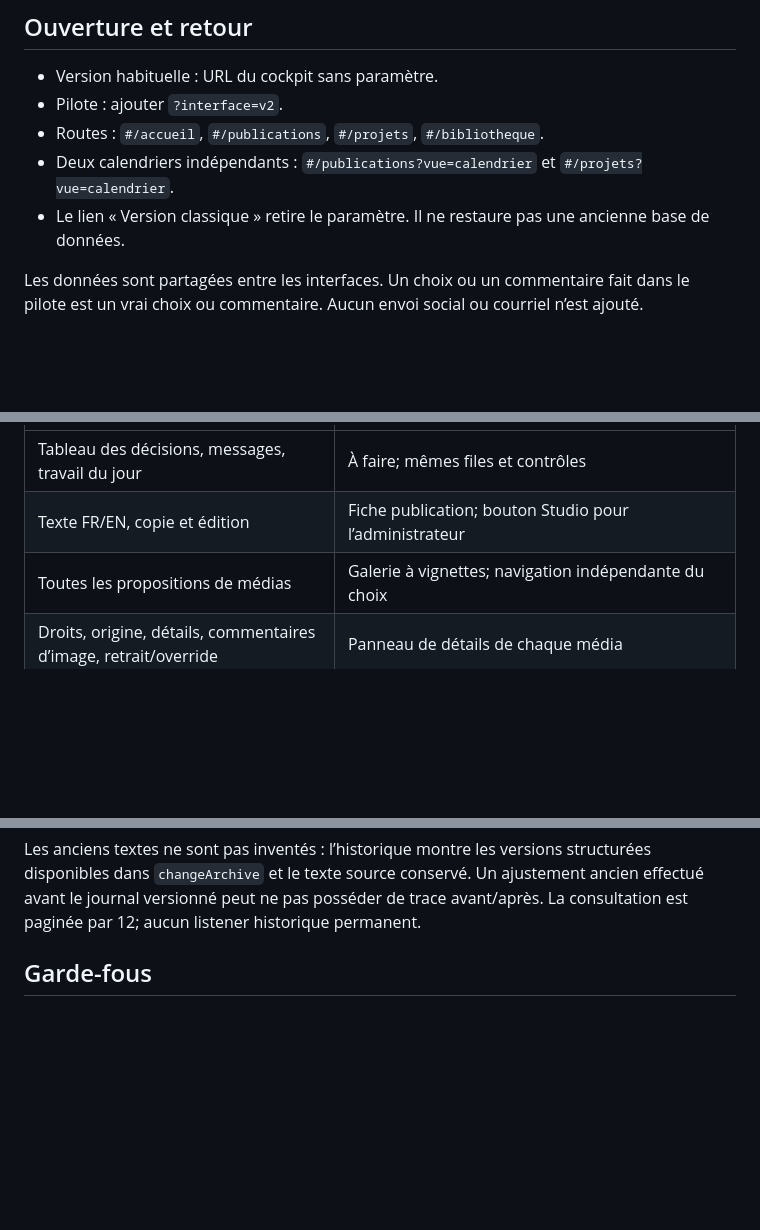
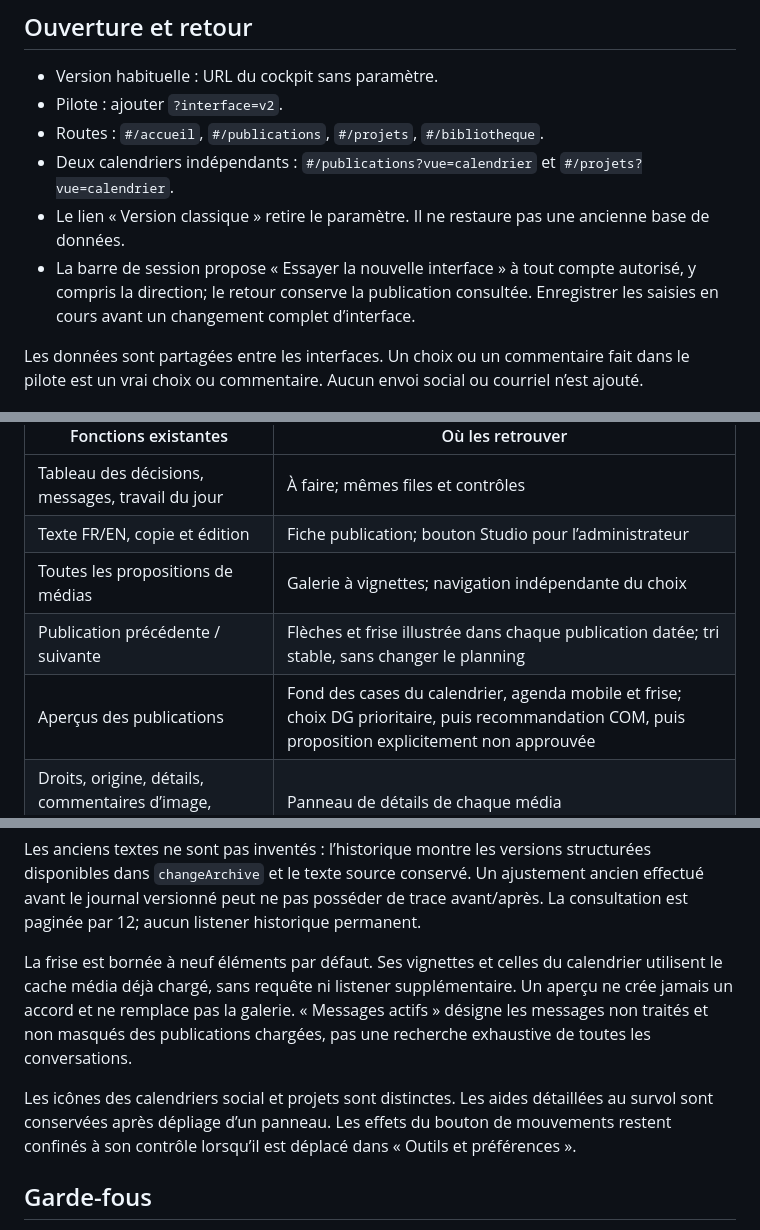
Before and after one commit to vhaloo/bleu-massawippi-cockpit, a Markdown page: cockpit/WORKSPACE_V2.md, 3 parts joined by grey strips. Drawn GitHub-style; blank space fills up the shorter version.

Commit message:
Document illustrated navigation and shared interface access

```diff
--- a/cockpit/WORKSPACE_V2.md
+++ b/cockpit/WORKSPACE_V2.md
@@ -7,6 +7,7 @@
 - Routes : `#/accueil`, `#/publications`, `#/projets`, `#/bibliotheque`.
 - Deux calendriers indépendants : `#/publications?vue=calendrier` et `#/projets?vue=calendrier`.
 - Le lien « Version classique » retire le paramètre. Il ne restaure pas une ancienne base de données.
+- La barre de session propose « Essayer la nouvelle interface » à tout compte autorisé, y compris la direction; le retour conserve la publication consultée. Enregistrer les saisies en cours avant un changement complet d’interface.
 
 Les données sont partagées entre les interfaces. Un choix ou un commentaire fait dans le pilote est un vrai choix ou commentaire. Aucun envoi social ou courriel n’est ajouté.
 
@@ -19,6 +20,8 @@ La V2 est un adaptateur de présentation opt-in. Elle déplace les contrôles DO
 | Tableau des décisions, messages, travail du jour | À faire; mêmes files et contrôles |
 | Texte FR/EN, copie et édition | Fiche publication; bouton Studio pour l’administrateur |
 | Toutes les propositions de médias | Galerie à vignettes; navigation indépendante du choix |
+| Publication précédente / suivante | Flèches et frise illustrée dans chaque publication datée; tri stable, sans changer le planning |
+| Aperçus des publications | Fond des cases du calendrier, agenda mobile et frise; choix DG prioritaire, puis recommandation COM, puis proposition explicitement non approuvée |
 | Droits, origine, détails, commentaires d’image, retrait/override | Panneau de détails de chaque média |
 | Ajout de liens médias et sélection multiple | Panneau Ajouter un média |
 | Texte, média, publication : trois validations distinctes | Sous le texte et la galerie |
@@ -34,6 +37,10 @@ La V2 est un adaptateur de présentation opt-in. Elle déplace les contrôles DO
 | Version classique et outils historiques | Retour explicite, disponible sur mobile aussi |
 
 Les anciens textes ne sont pas inventés : l’historique montre les versions structurées disponibles dans `changeArchive` et le texte source conservé. Un ajustement ancien effectué avant le journal versionné peut ne pas posséder de trace avant/après. La consultation est paginée par 12; aucun listener historique permanent.
+
+La frise est bornée à neuf éléments par défaut. Ses vignettes et celles du calendrier utilisent le cache média déjà chargé, sans requête ni listener supplémentaire. Un aperçu ne crée jamais un accord et ne remplace pas la galerie. « Messages actifs » désigne les messages non traités et non masqués des publications chargées, pas une recherche exhaustive de toutes les conversations.
+
+Les icônes des calendriers social et projets sont distinctes. Les aides détaillées au survol sont conservées après dépliage d’un panneau. Les effets du bouton de mouvements restent confinés à son contrôle lorsqu’il est déplacé dans « Outils et préférences ».
 
 ## Garde-fous
 
```
